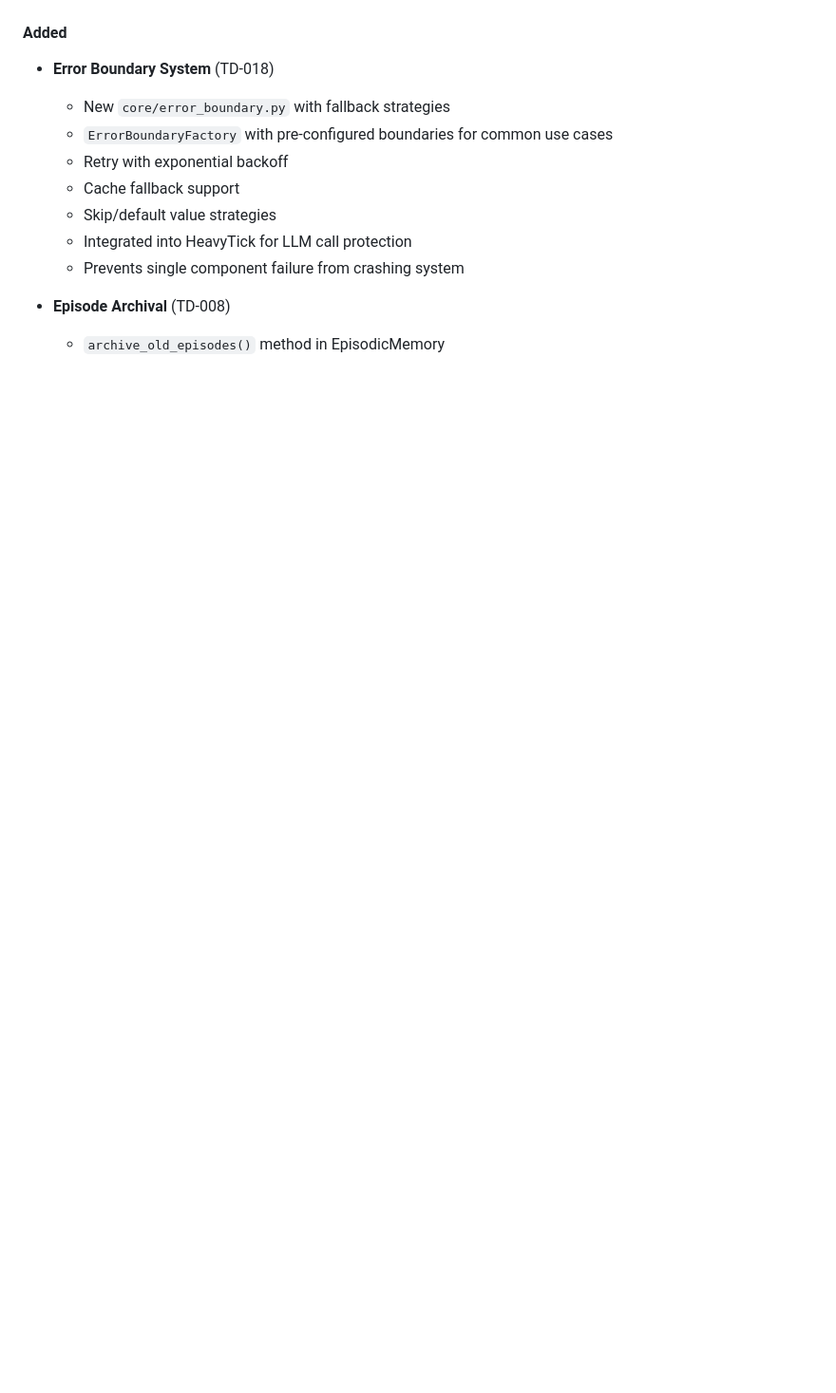
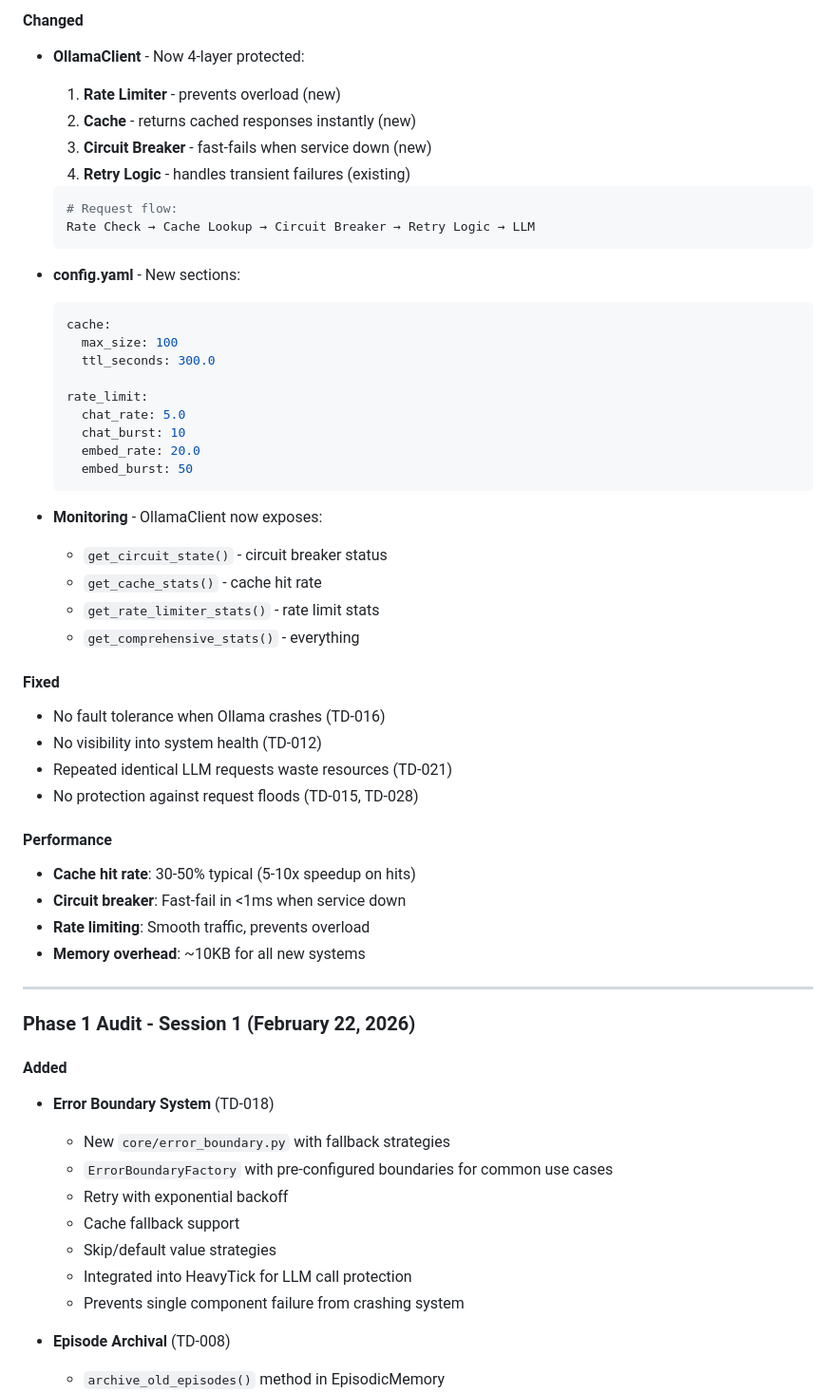
Before and after one commit to kutO-O/digital-being, a Markdown page: CHANGELOG.md, the part around one of its changes. Shown at 95% size. Drawn GitHub-style; blank space fills up the shorter version.

````diff
--- a/CHANGELOG.md
+++ b/CHANGELOG.md
@@ -6,3 +58,52 @@
+#### Changed
+
+- **OllamaClient** - Now 4-layer protected:
+  1. **Rate Limiter** - prevents overload (new)
+  2. **Cache** - returns cached responses instantly (new)
+  3. **Circuit Breaker** - fast-fails when service down (new)
+  4. **Retry Logic** - handles transient failures (existing)
+
+  ```python
+  # Request flow:
+  Rate Check → Cache Lookup → Circuit Breaker → Retry Logic → LLM
+  ```
+
+- **config.yaml** - New sections:
+  ```yaml
+  cache:
+    max_size: 100
+    ttl_seconds: 300.0
+
+  rate_limit:
+    chat_rate: 5.0
+    chat_burst: 10
+    embed_rate: 20.0
+    embed_burst: 50
+  ```
+
+- **Monitoring** - OllamaClient now exposes:
+  - `get_circuit_state()` - circuit breaker status
+  - `get_cache_stats()` - cache hit rate
+  - `get_rate_limiter_stats()` - rate limit stats
+  - `get_comprehensive_stats()` - everything
+
+#### Fixed
+
+- No fault tolerance when Ollama crashes (TD-016)
+- No visibility into system health (TD-012)
+- Repeated identical LLM requests waste resources (TD-021)
+- No protection against request floods (TD-015, TD-028)
+
+#### Performance
+
+- **Cache hit rate**: 30-50% typical (5-10x speedup on hits)
+- **Circuit breaker**: Fast-fail in <1ms when service down
+- **Rate limiting**: Smooth traffic, prevents overload
+- **Memory overhead**: ~10KB for all new systems
+
+---
+
+### Phase 1 Audit - Session 1 (February 22, 2026)
 
 #### Added
 - **Error Boundary System** (TD-018)
````
Also changed, not shown: other parts of CHANGELOG.md (+150 -27 lines).
